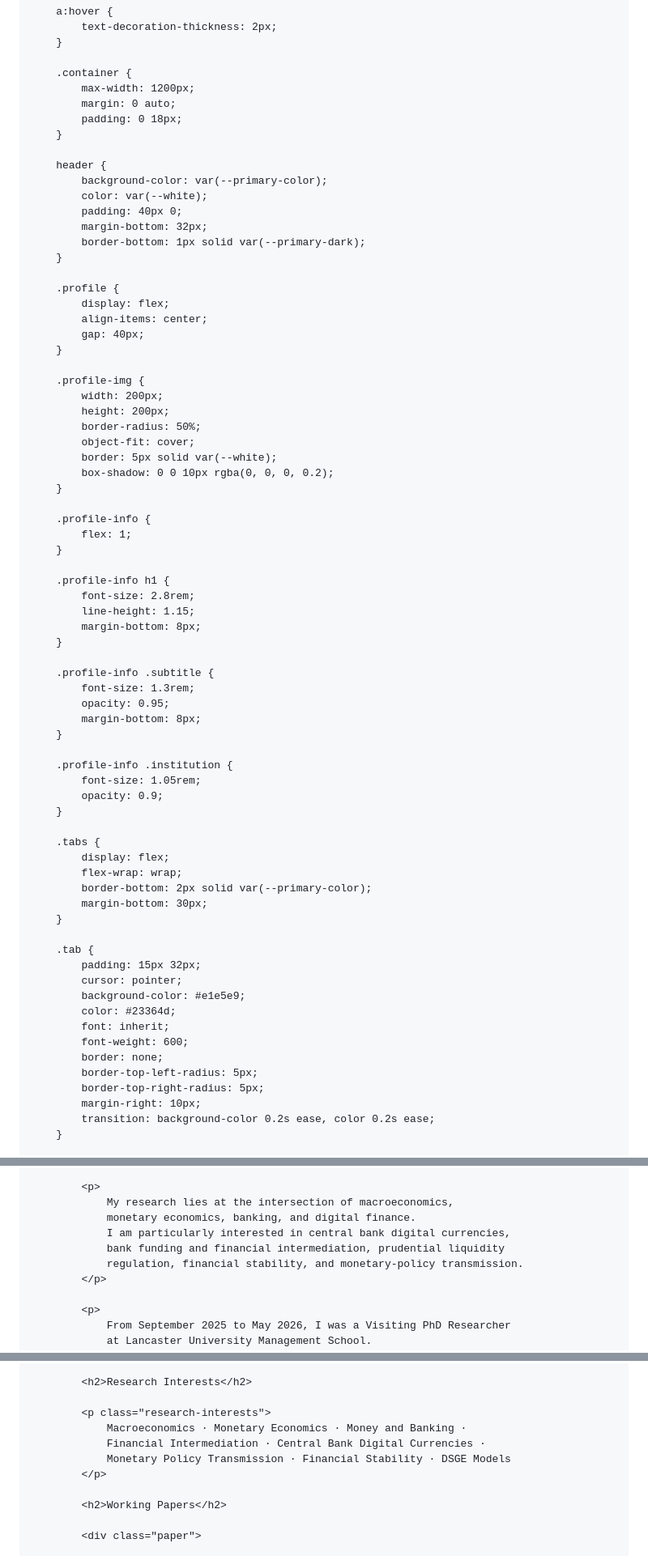
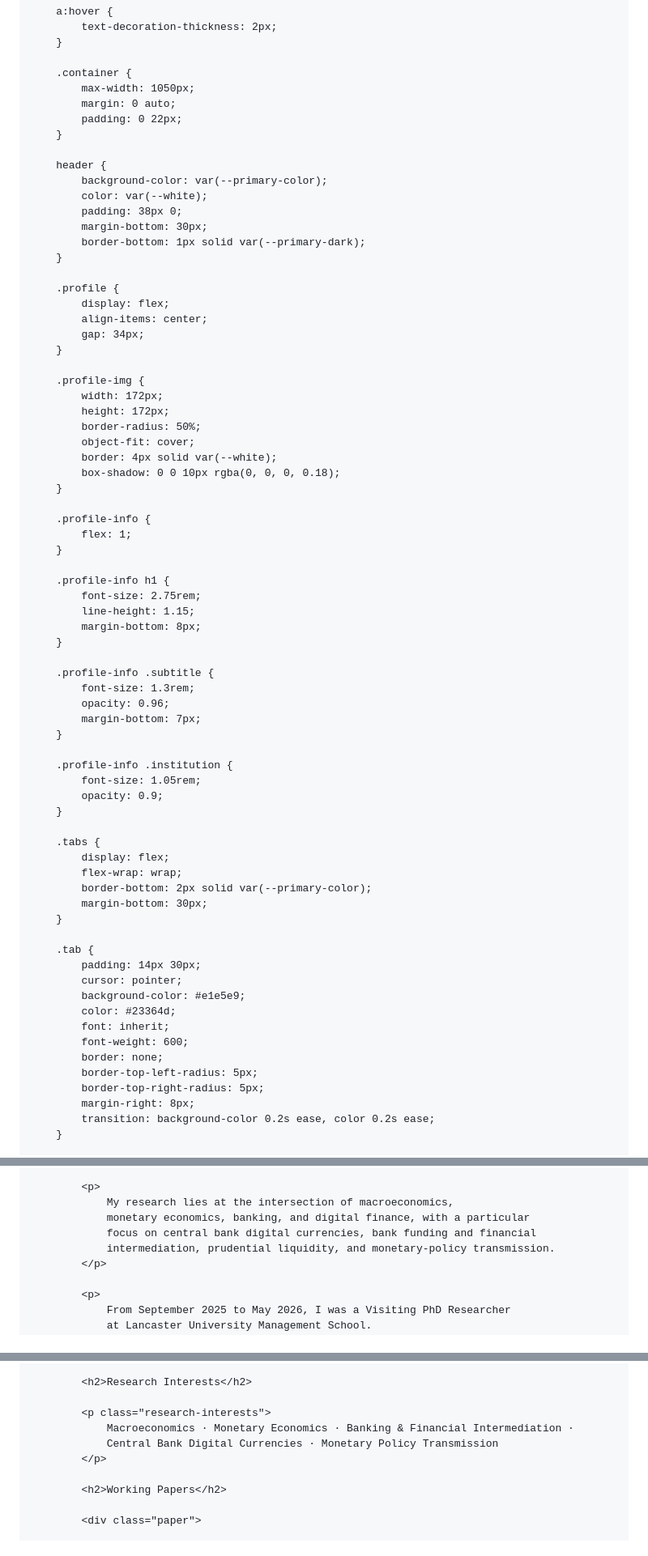
Before and after one commit to ArditKoka/ArditKoka.github.io, a Markdown page: README.md, 3 parts joined by grey strips. Shown at 81% size. Rendered like a GitHub page.

```diff
--- a/README.md
+++ b/README.md
@@ -53,32 +55,32 @@
         }
 
         .container {
-            max-width: 1200px;
+            max-width: 1050px;
             margin: 0 auto;
-            padding: 0 18px;
+            padding: 0 22px;
         }
 
         header {
             background-color: var(--primary-color);
             color: var(--white);
-            padding: 40px 0;
-            margin-bottom: 32px;
+            padding: 38px 0;
+            margin-bottom: 30px;
             border-bottom: 1px solid var(--primary-dark);
         }
 
         .profile {
             display: flex;
             align-items: center;
-            gap: 40px;
+            gap: 34px;
         }
 
         .profile-img {
-            width: 200px;
-            height: 200px;
+            width: 172px;
+            height: 172px;
             border-radius: 50%;
             object-fit: cover;
-            border: 5px solid var(--white);
-            box-shadow: 0 0 10px rgba(0, 0, 0, 0.2);
+            border: 4px solid var(--white);
+            box-shadow: 0 0 10px rgba(0, 0, 0, 0.18);
         }
 
         .profile-info {
@@ -86,15 +88,15 @@
         }
 
         .profile-info h1 {
-            font-size: 2.8rem;
+            font-size: 2.75rem;
             line-height: 1.15;
             margin-bottom: 8px;
         }
 
         .profile-info .subtitle {
             font-size: 1.3rem;
-            opacity: 0.95;
-            margin-bottom: 8px;
+            opacity: 0.96;
+            margin-bottom: 7px;
         }
 
         .profile-info .institution {
@@ -110,7 +112,7 @@
         }
 
         .tab {
-            padding: 15px 32px;
+            padding: 14px 30px;
             cursor: pointer;
             background-color: #e1e5e9;
             color: #23364d;
@@ -119,7 +121,7 @@
             border: none;
             border-top-left-radius: 5px;
             border-top-right-radius: 5px;
-            margin-right: 10px;
+            margin-right: 8px;
             transition: background-color 0.2s ease, color 0.2s ease;
         }
 
@@ -439,10 +454,9 @@
 
             <p>
                 My research lies at the intersection of macroeconomics,
-                monetary economics, banking, and digital finance.
-                I am particularly interested in central bank digital currencies,
-                bank funding and financial intermediation, prudential liquidity
-                regulation, financial stability, and monetary-policy transmission.
+                monetary economics, banking, and digital finance, with a particular
+                focus on central bank digital currencies, bank funding and financial
+                intermediation, prudential liquidity, and monetary-policy transmission.
             </p>
 
             <p>
@@ -485,9 +499,8 @@
             <h2>Research Interests</h2>
 
             <p class="research-interests">
-                Macroeconomics · Monetary Economics · Money and Banking ·
-                Financial Intermediation · Central Bank Digital Currencies ·
-                Monetary Policy Transmission · Financial Stability · DSGE Models
+                Macroeconomics · Monetary Economics · Banking & Financial Intermediation ·
+                Central Bank Digital Currencies · Monetary Policy Transmission
             </p>
 
             <h2>Working Papers</h2>
```
Also changed, not shown: other parts of README.md (+96 -64 lines).
